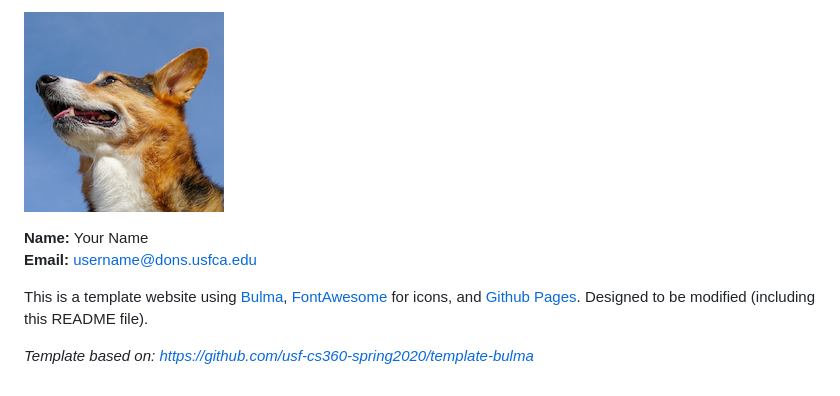
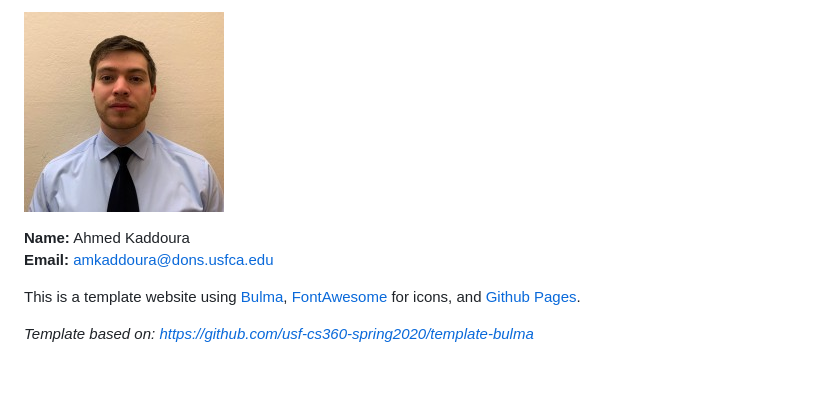
Before and after one commit to ahmedkadd/SF-vehicle-crime, a Markdown page: README.md, the part around the change printed below. Drawn GitHub-style; pictures changed too: profile.jpg (added), profile.png (deleted).

```diff
--- a/README.md
+++ b/README.md
@@ -4,9 +4,9 @@
 
-![Profile Image](profile.png)
+![Profile Image](profile.jpg)
 
-**Name:** Your Name
-**Email:** <username@dons.usfca.edu>
+**Name:** Ahmed Kaddoura
+**Email:** <amkaddoura@dons.usfca.edu>
 
-This is a template website using [Bulma](https://bulma.io/), [FontAwesome](https://origin.fontawesome.com/) for icons, and [Github Pages](). Designed to be modified (including this README file).
+This is a template website using [Bulma](https://bulma.io/), [FontAwesome](https://origin.fontawesome.com/) for icons, and [Github Pages]().
 
 *Template based on: <https://github.com/usf-cs360-spring2020/template-bulma>*
```
Also changed, not shown: other parts of README.md (+1 -1 lines).
